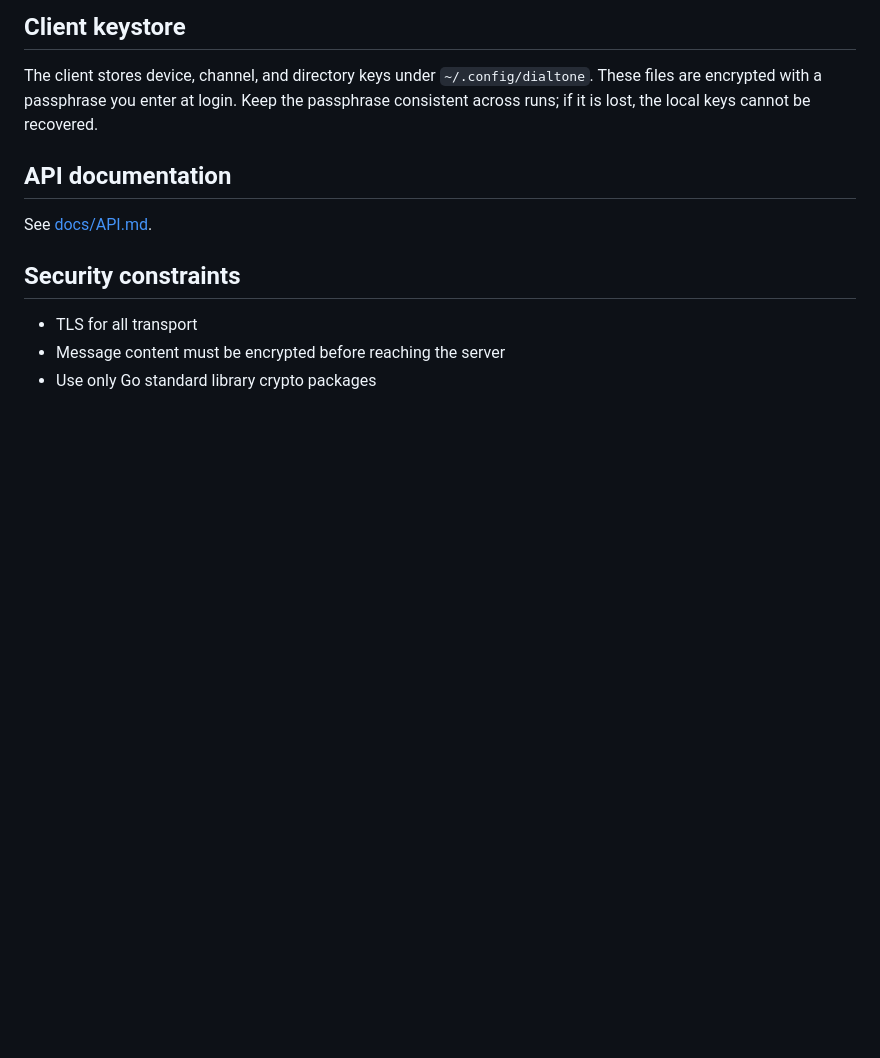
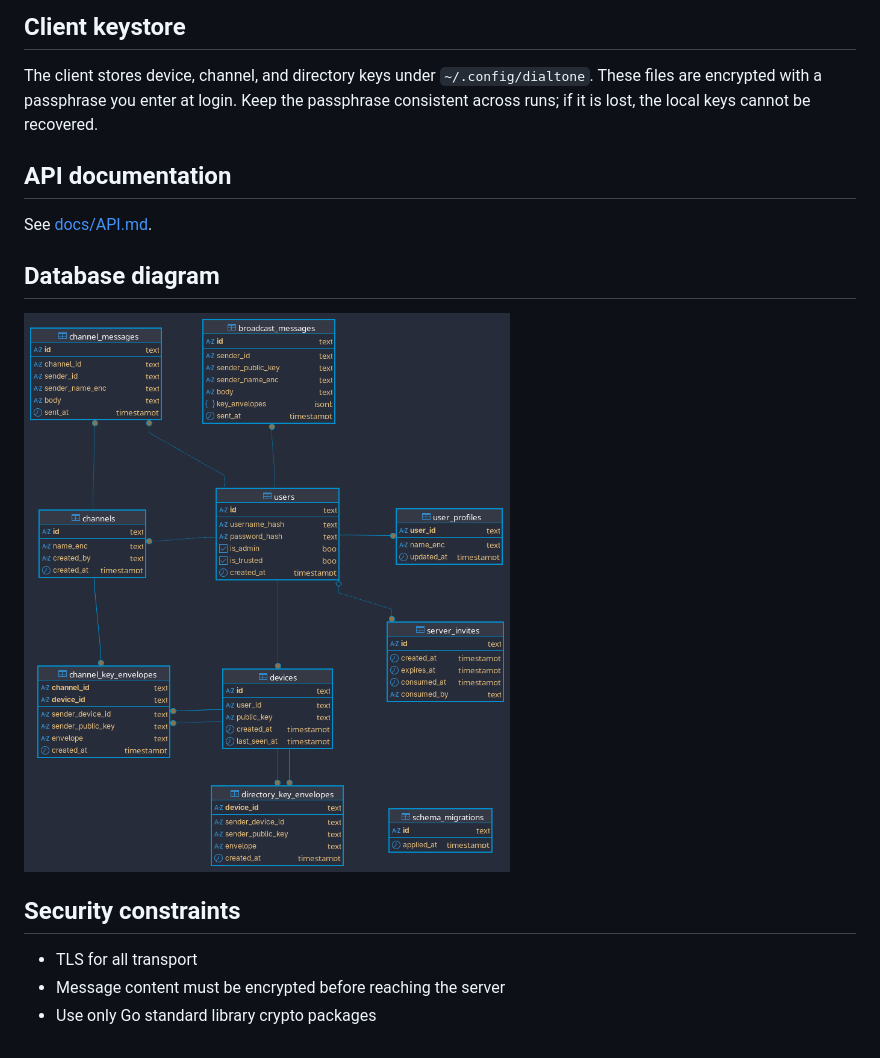
Before and after one commit to Avicted/dialtone, a Markdown page: README.md, the part around the change. Rendered like a GitHub page; pictures changed too: docs/dialtone-db-diagram.png (added); blank space fills up the shorter version.

```diff
--- a/README.md
+++ b/README.md
@@ -94,6 +94,9 @@ The client stores device, channel, and directory keys under `~/.config/dialtone`
 ## API documentation
 See [docs/API.md](docs/API.md).
 
+## Database diagram
+![docs/dialtone-db-diagram.png](docs/dialtone-db-diagram.png)
+
 ## Security constraints
 - TLS for all transport
 - Message content must be encrypted before reaching the server
```
Also changed, not shown: 15 other files.
